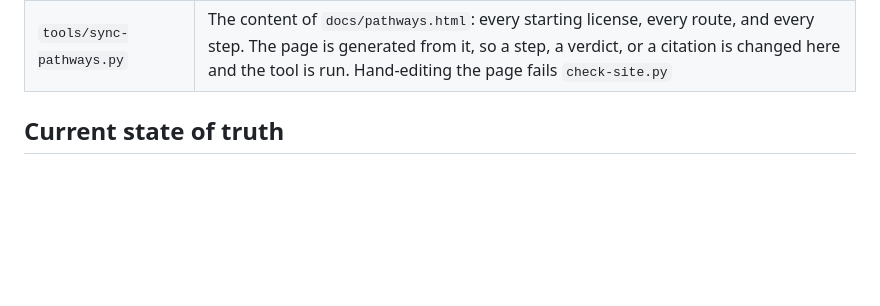
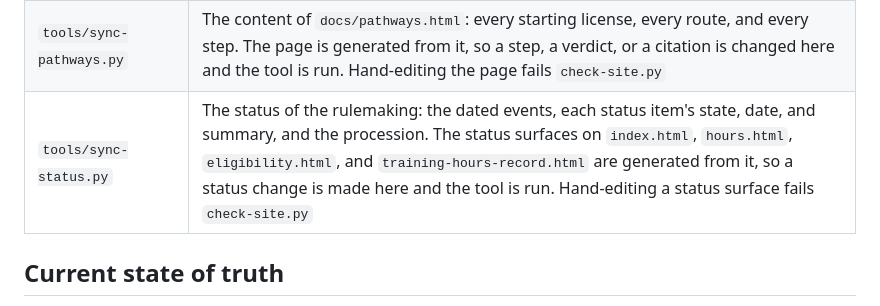
Before and after one commit to notafeature/NMMPAB_Rules-Draft-Analysis, a Markdown page: CLAUDE.md, the part around the change. Drawn GitHub-style; blank space fills up the shorter version.

```diff
--- a/CLAUDE.md
+++ b/CLAUDE.md
@@ -102,6 +102,7 @@ The July 9 transcript carries speaker labels. **Both July 17 transcripts do not.
 | `redesign/` | The working folder behind the redesign: brief, prototypes, audits |
 | `tools/` | `build-rule-page.py` and `check-site.py` for the site; `sync-nav.py`, `sync-provenance.py`, and `sync-count.py`, which take `--check` and still target the pre-redesign pages |
 | `tools/sync-pathways.py` | The content of `docs/pathways.html`: every starting license, every route, and every step. The page is generated from it, so a step, a verdict, or a citation is changed here and the tool is run. Hand-editing the page fails `check-site.py` |
+| `tools/sync-status.py` | The status of the rulemaking: the dated events, each status item's state, date, and summary, and the procession. The status surfaces on `index.html`, `hours.html`, `eligibility.html`, and `training-hours-record.html` are generated from it, so a status change is made here and the tool is run. Hand-editing a status surface fails `check-site.py` |
 
 ## Current state of truth
 
```
Also changed, not shown: UPDATING.md (+1 -0 lines).
